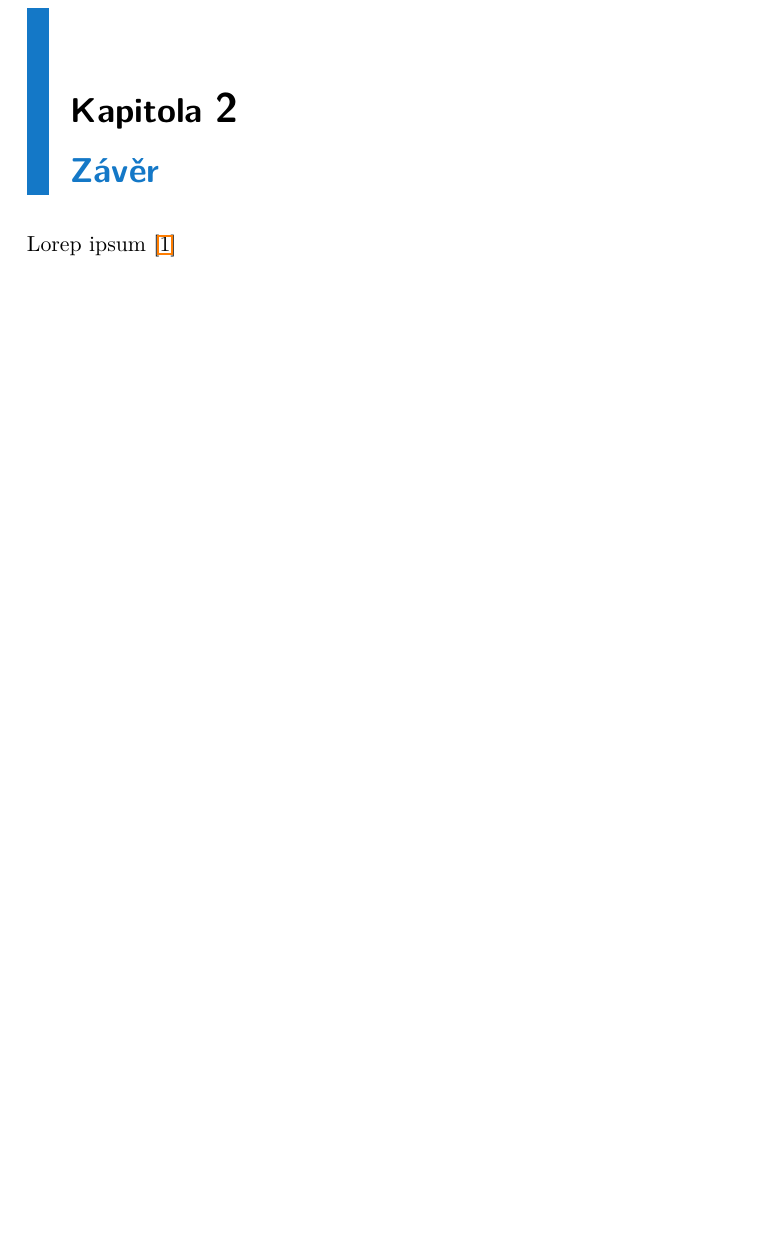
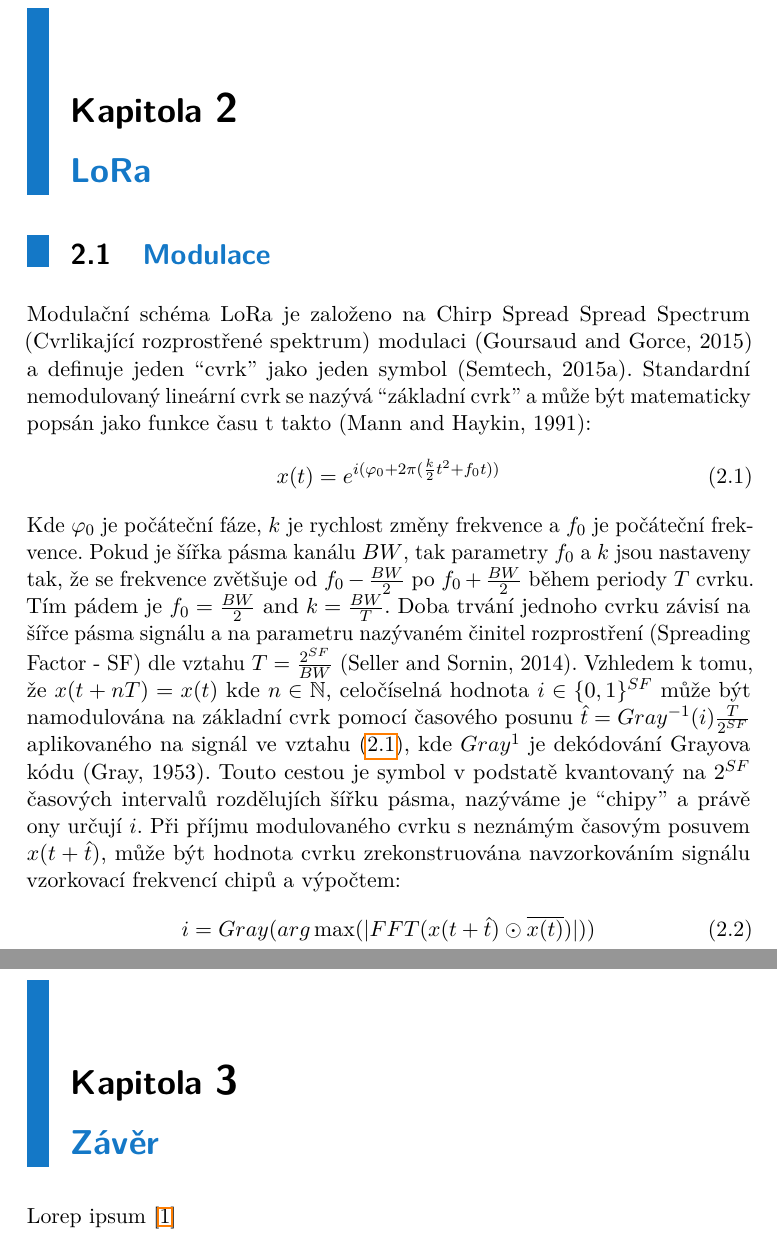
Before and after one commit to sulcondr/IoT_Scanner, a LaTeX thesis (Paper/diplomka.tex): part of page 9 of 11 before the commit and two parts of pages 9 and 11 of 13 after it, the two joined at a grey line, cut so that both start at the same text, the shorter picture padded with empty space. Compiled offline with pdfLaTeX.

Commit message:
first part of lora modulation section

```diff
--- a/Paper/diplomka.tex
+++ b/Paper/diplomka.tex
@@ -45,6 +45,19 @@ Fakt sám \ldots
 
 Foo bar
 
+\chapter{LoRa}
+\section{Modulace}
+Modulační schéma LoRa je založeno na Chirp Spread Spread Spectrum (Cvrlikající rozprostřené spektrum) modulaci  (Goursaud and Gorce, 2015) a definuje jeden “cvrk” jako jeden symbol  (Semtech, 2015a). Standardní nemodulovaný lineární cvrk se nazývá “základní cvrk” a může být matematicky popsán jako funkce času t takto (Mann and Haykin, 1991):
+\begin{align}x(t)=e^{i(\varphi_{0}+2\pi(\frac{k}{2}t^{2} + f_{0}t))}
+\label{eq:mod1}
+\end{align}
+Kde  $\varphi_{0}$ je počáteční fáze, $k$ je rychlost změny frekvence a $f_{0}$ je počáteční frekvence. Pokud je šířka pásma kanálu $BW$, tak parametry $f_{0}$ a $k$ jsou nastaveny tak, že se frekvence zvětšuje od $f_{0}-\frac{BW}{2}$ po $f_{0}+\frac{BW}{2}$ během periody $T$ cvrku. Tím pádem je $f_{0}=\frac{BW}{2}$ and $k = \frac{BW}{T}$. Doba trvání jednoho cvrku závisí na šířce pásma signálu a na parametru nazývaném činitel rozprostření (Spreading Factor - SF) dle vztahu $T = \frac{2^{SF}}{BW}$ (Seller and Sornin, 2014).
+Vzhledem k tomu, že $x(t + nT) = x(t)$ kde $n\in \mathbb{N}$, celočíselná hodnota $i \in \{0, 1\}^{SF}$ může být namodulována na základní cvrk pomocí časového posunu $\hat{t} = Gray^{-1}(i)\frac{T}{2^{SF}}$ aplikovaného na signál ve vztahu \eqref{eq:mod1},  kde $Gray^{1}$ je dekódování Grayova kódu (Gray, 1953). Touto cestou je symbol v podstatě kvantovaný na $2^{SF}$ časových intervalů rozdělujích šířku pásma, nazýváme je “chipy” a právě ony určují $i$. Při příjmu modulovaného cvrku s neznámým časovým posuvem $x(t + \hat{t})$, může být hodnota cvrku zrekonstruována navzorkováním signálu vzorkovací frekvencí chipů a výpočtem:
+\begin{align}i= Gray(arg \max (\lvert FFT(x(t+ \hat{t}) \odot \overline{x(t)}) \rvert ))
+\label{eq:mod2}
+\end{align}
+
+
 \chapter{Závěr}
 
 Lorep ipsum \cite{doe}
```
Also changed, not shown: Paper/diplomka.ind (added), Paper/diplomka.pdf, 7 other files.
